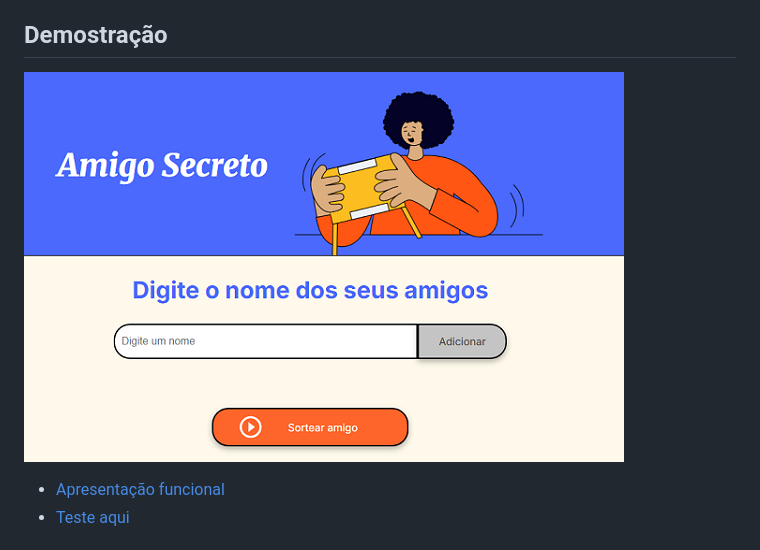
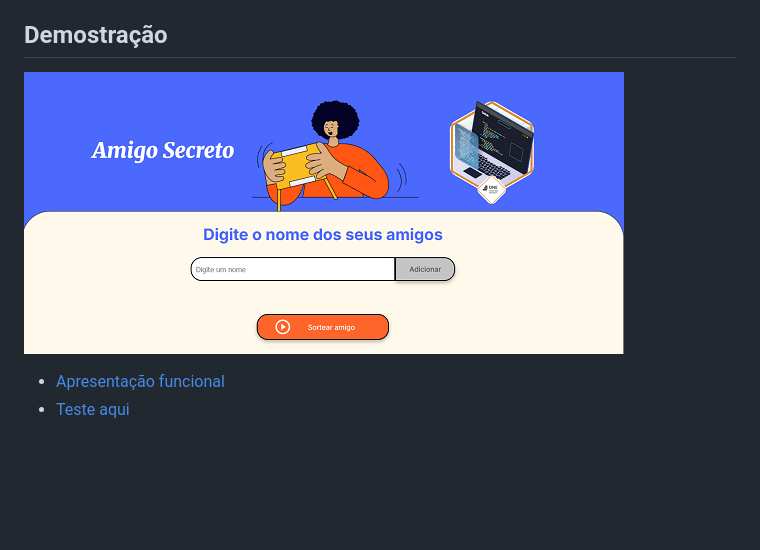
Before and after one commit to Davenir-ramos/challenge-amigo-secreto_pt, a Markdown page: README.md, the part around the change. Rendered like a GitHub page; pictures changed too: assets/pages.png (added); blank space fills up the shorter version.

Commit message:
Adicionado imagem badge no header-banner

```diff
--- a/README.md
+++ b/README.md
@@ -23,7 +23,7 @@
 
 ## Demostração
 
- ![Amigo-Secreto](/assets/page.png)
+ ![Amigo-Secreto](/assets/pages.png)
 - [Apresentação funcional](https://youtu.be/ml8B6G_bjuQ)
 - [Teste aqui](https://challenge-amigo-secreto-pt-pied.vercel.app/)
 
```
